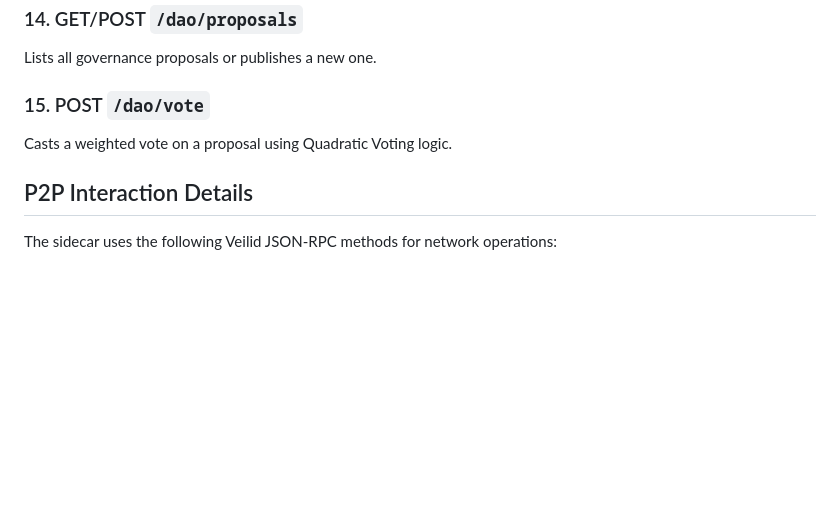
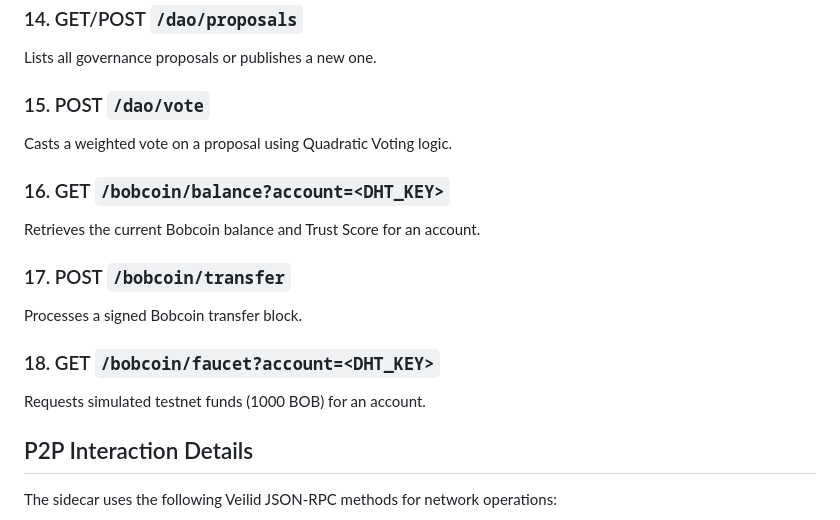
Before and after one commit to robertpelloni/veilid_reddit_facebook, a Markdown page: API_DOCUMENTATION.md, the part around the change. Drawn GitHub-style; blank space fills up the shorter version.

```diff
--- a/API_DOCUMENTATION.md
+++ b/API_DOCUMENTATION.md
@@ -158,6 +158,15 @@ Lists all governance proposals or publishes a new one.
 ### 15. POST `/dao/vote`
 Casts a weighted vote on a proposal using Quadratic Voting logic.
 
+### 16. GET `/bobcoin/balance?account=<DHT_KEY>`
+Retrieves the current Bobcoin balance and Trust Score for an account.
+
+### 17. POST `/bobcoin/transfer`
+Processes a signed Bobcoin transfer block.
+
+### 18. GET `/bobcoin/faucet?account=<DHT_KEY>`
+Requests simulated testnet funds (1000 BOB) for an account.
+
 ## P2P Interaction Details
 The sidecar uses the following Veilid JSON-RPC methods for network operations:
 - `veilid.routing_context_set_dht_value`: Used to publish signed profile registries to the DHT.
```
